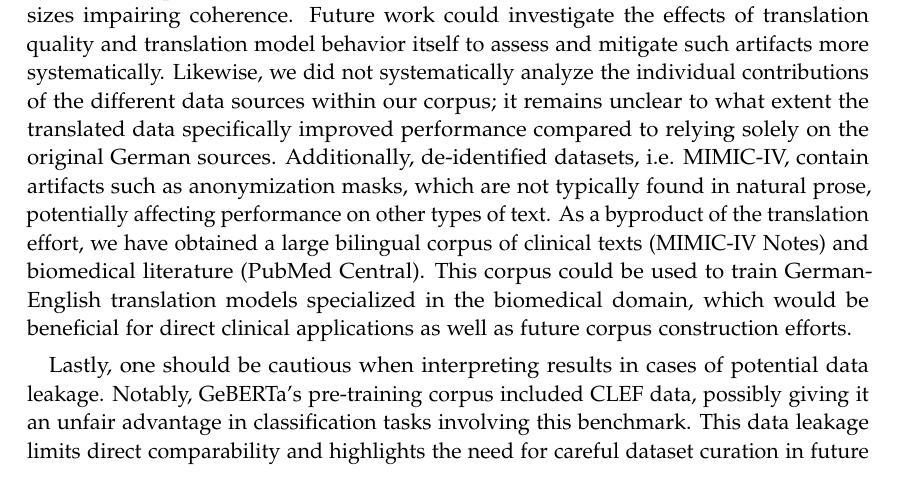
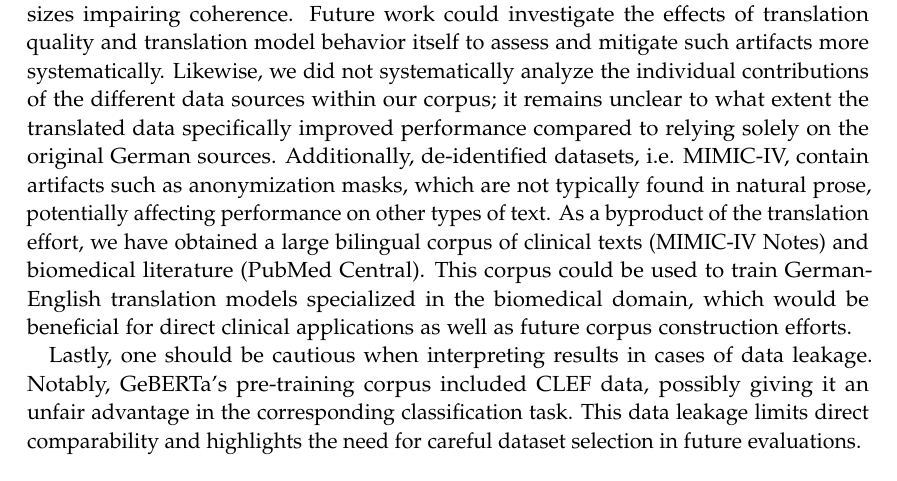
Before and after one commit to heliumind/msc-thesis, a LaTeX thesis (thesis/main.tex, which reads thesis/chapters/05_discussion.tex): part of page 76 of 104 before the commit and part of page 76 of 102 after it, cut so that both start at the same text. Compiled offline with pdfLaTeX.

Commit message:
Thesis Submission

```diff
--- a/thesis/chapters/05_discussion.tex
+++ b/thesis/chapters/05_discussion.tex
@@ -193,8 +193,8 @@ train German-English translation models specialized in the biomedical domain,
 which would be beneficial for direct clinical applications as well as future
 corpus construction efforts.
 
-Lastly, one should be cautious when interpreting results in cases of potential
-data leakage. Notably, GeBERTa’s pre-training corpus included CLEF data,
-possibly giving it an unfair advantage in classification tasks involving this
-benchmark. This data leakage limits direct comparability and highlights the need
-for careful dataset curation in future evaluations.
+Lastly, one should be cautious when interpreting results in cases of data
+leakage. Notably, GeBERTa’s pre-training corpus included CLEF data, possibly
+giving it an unfair advantage in the corresponding classification task. This
+data leakage limits direct comparability and highlights the need for careful
+dataset selection in future evaluations.
```
